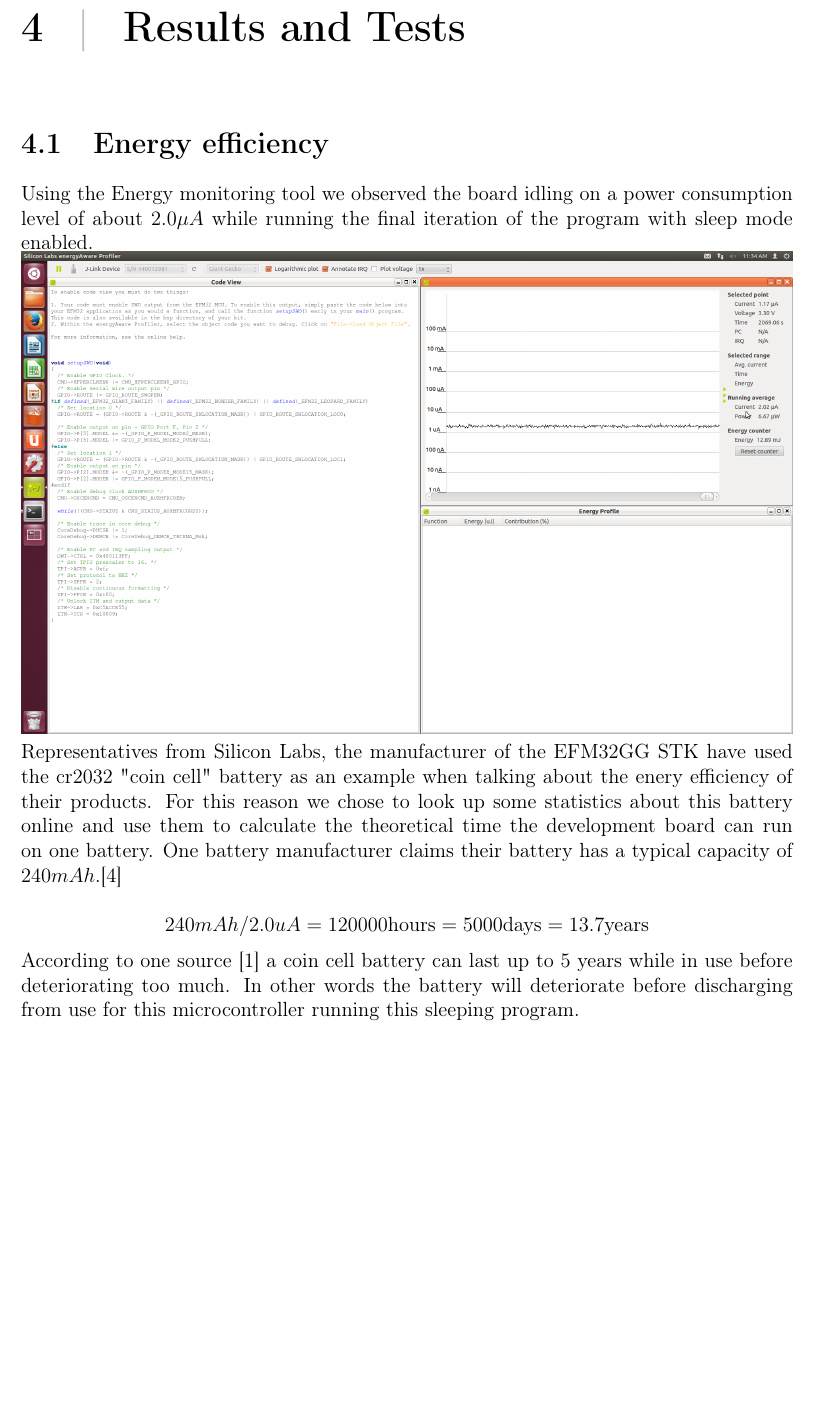
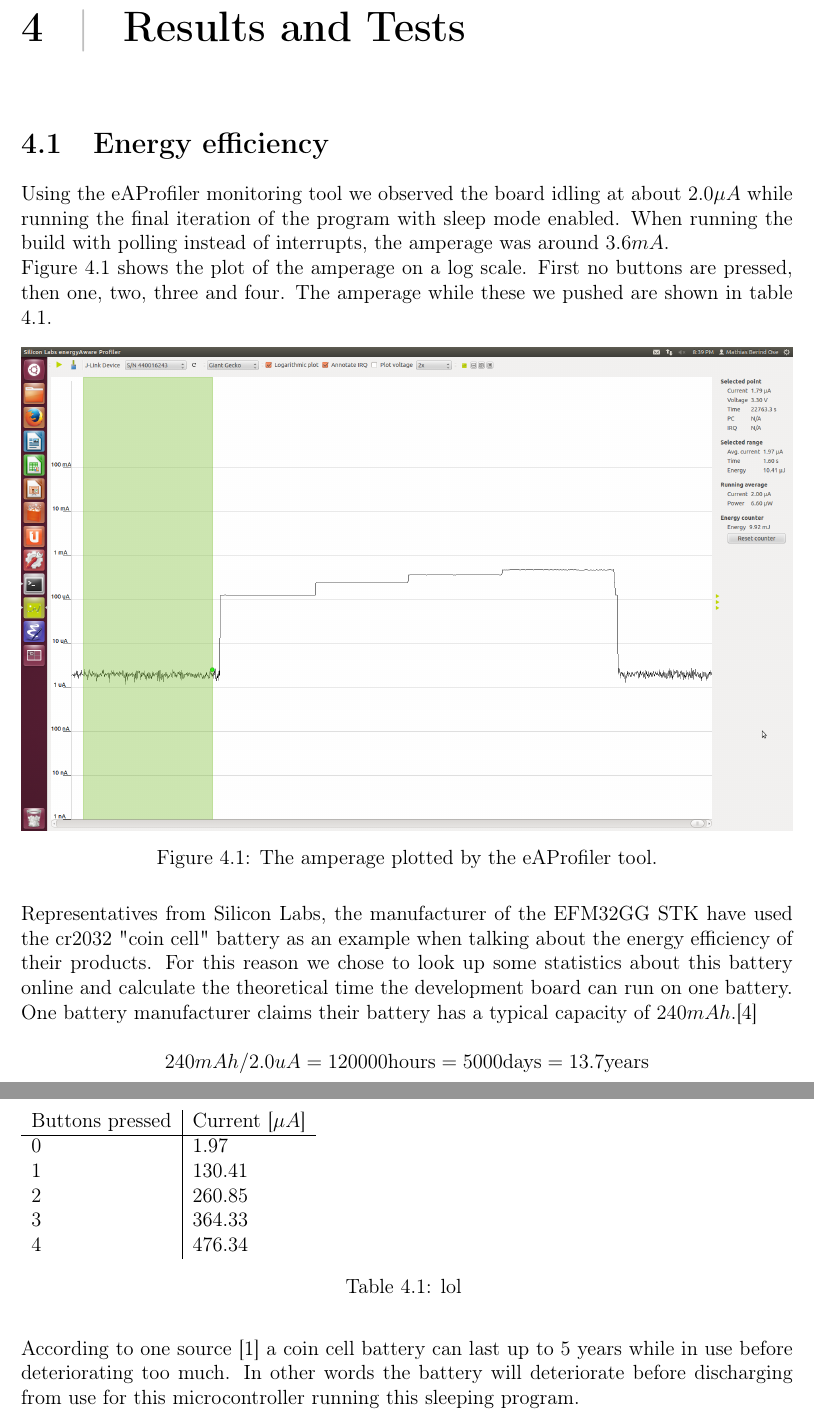
Before and after one commit to mathiasose/TDT4258, a LaTeX problem sheet (exercise1/report/group_13_exercise_1_report.tex, which reads exercise1/report/results.tex): part of page 12 of 17 before the commit and two parts of pages 12 and 13 of 17 after it, the two joined at a grey line, cut so that both start at the same text, the shorter picture padded with empty space. Compiled offline with pdfLaTeX.

Commit message:
add a table with buttons pressed/resulting current

```diff
--- a/exercise1/report/results.tex
+++ b/exercise1/report/results.tex
@@ -2,11 +2,29 @@
 \label{chap:results}
 
 \section{Energy efficiency}
-Using the Energy monitoring tool we observed the board idling on a power consumption level of about $2.0 \mu A$ while running the final iteration of the program with sleep mode enabled.
+Using the eAProfiler monitoring tool we observed the board idling at about $2.0 \mu A$ while running the final iteration of the program with sleep mode enabled. When running the build with polling instead of interrupts, the amperage was around $3.6 mA$.
 
-\includegraphics[width=\linewidth]{img/eAProfiler.png}
+Figure \ref{fig:ampsplot} shows the plot of the amperage on a log scale. First no buttons are pressed, then one, two, three and four. The amperage while these we pushed are shown in table \ref{tbl:current}.
 
-Representatives from Silicon Labs, the manufacturer of the EFM32GG STK have used the cr2032 "coin cell" battery as an example when talking about the enery efficiency of their products. For this reason we chose to look up some statistics about this battery online and use them to calculate the theoretical time the development board can run on one battery. One battery manufacturer claims their battery has a typical capacity of $240 mAh$.\cite{cr2032spec}
+\begin{figure}[h!]
+    \includegraphics[width=\linewidth]{img/0.png}
+    \caption{The amperage plotted by the eAProfiler tool.}
+    \label{fig:ampsplot}
+\end{figure}
+\begin{table}[h!]
+    \begin{tabular}{l|l}
+        Buttons pressed & Current [$\mu A$] \\
+	\hline
+	0               & 1.97              \\
+	1               & 130.41            \\
+        2               & 260.85            \\
+	3               & 364.33            \\
+	4               & 476.34            \\
+    \end{tabular}
+    \caption{lol \label{tbl:current}}
+\end{table}
+
+Representatives from Silicon Labs, the manufacturer of the EFM32GG STK have used the cr2032 "coin cell" battery as an example when talking about the energy efficiency of their products. For this reason we chose to look up some statistics about this battery online and calculate the theoretical time the development board can run on one battery. One battery manufacturer claims their battery has a typical capacity of $240 mAh$.\cite{cr2032spec}
 
 \[
 	240 mAh / 2.0 uA = 120 000 \text{hours} = 5000 \text{days} = 13.7 \text{years}
```
